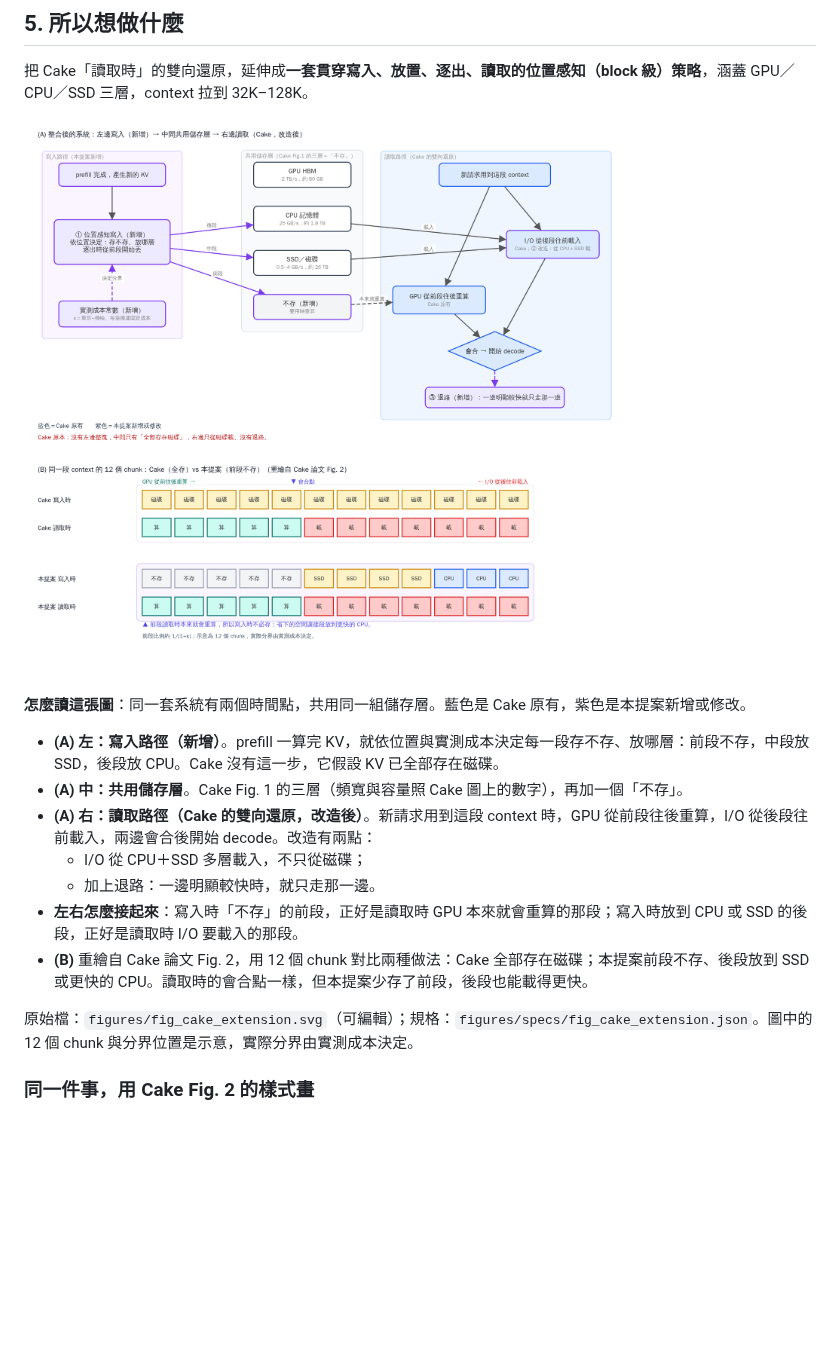
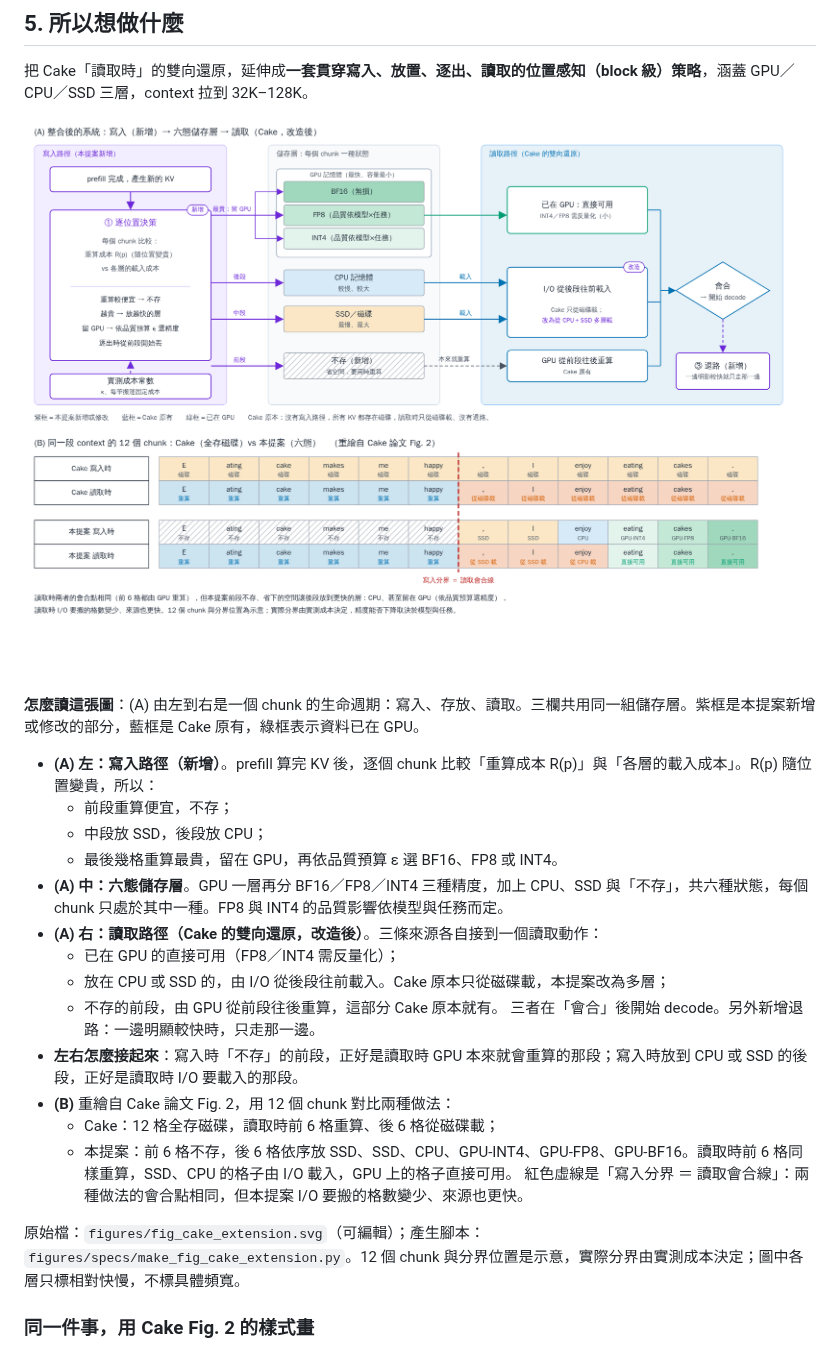
Before and after one commit to s990093/paper-hierarchical-kv-state, a Markdown page: docs/DIRECTION_CAKE_EXTENSION.md, the part around the change. Drawn GitHub-style; pictures changed too: figures/fig_cake_extension.png; blank space fills up the shorter version.

```diff
--- a/docs/DIRECTION_CAKE_EXTENSION.md
+++ b/docs/DIRECTION_CAKE_EXTENSION.md
@@ -52,17 +52,25 @@
 
 ![架構圖：以 Cake 為基底的位置感知 KV 分層](../figures/fig_cake_extension.png)
 
-**怎麼讀這張圖**：同一套系統有兩個時間點，共用同一組儲存層。藍色是 Cake 原有，紫色是本提案新增或修改。
+**怎麼讀這張圖**：(A) 由左到右是一個 chunk 的生命週期：寫入、存放、讀取。三欄共用同一組儲存層。紫框是本提案新增或修改的部分，藍框是 Cake 原有，綠框表示資料已在 GPU。
 
-- **(A) 左：寫入路徑（新增）**。prefill 一算完 KV，就依位置與實測成本決定每一段存不存、放哪層：前段不存，中段放 SSD，後段放 CPU。Cake 沒有這一步，它假設 KV 已全部存在磁碟。
-- **(A) 中：共用儲存層**。Cake Fig. 1 的三層（頻寬與容量照 Cake 圖上的數字），再加一個「不存」。
-- **(A) 右：讀取路徑（Cake 的雙向還原，改造後）**。新請求用到這段 context 時，GPU 從前段往後重算，I/O 從後段往前載入，兩邊會合後開始 decode。改造有兩點：
-    - I/O 從 CPU＋SSD 多層載入，不只從磁碟；
-    - 加上退路：一邊明顯較快時，就只走那一邊。
+- **(A) 左：寫入路徑（新增）**。prefill 算完 KV 後，逐個 chunk 比較「重算成本 R(p)」與「各層的載入成本」。R(p) 隨位置變貴，所以：
+    - 前段重算便宜，不存；
+    - 中段放 SSD，後段放 CPU；
+    - 最後幾格重算最貴，留在 GPU，再依品質預算 ε 選 BF16、FP8 或 INT4。
+- **(A) 中：六態儲存層**。GPU 一層再分 BF16／FP8／INT4 三種精度，加上 CPU、SSD 與「不存」，共六種狀態，每個 chunk 只處於其中一種。FP8 與 INT4 的品質影響依模型與任務而定。
+- **(A) 右：讀取路徑（Cake 的雙向還原，改造後）**。三條來源各自接到一個讀取動作：
+    - 已在 GPU 的直接可用（FP8／INT4 需反量化）；
+    - 放在 CPU 或 SSD 的，由 I/O 從後段往前載入。Cake 原本只從磁碟載，本提案改為多層；
+    - 不存的前段，由 GPU 從前段往後重算，這部分 Cake 原本就有。
+    三者在「會合」後開始 decode。另外新增退路：一邊明顯較快時，只走那一邊。
 - **左右怎麼接起來**：寫入時「不存」的前段，正好是讀取時 GPU 本來就會重算的那段；寫入時放到 CPU 或 SSD 的後段，正好是讀取時 I/O 要載入的那段。
-- **(B)** 重繪自 Cake 論文 Fig. 2，用 12 個 chunk 對比兩種做法：Cake 全部存在磁碟；本提案前段不存、後段放到 SSD 或更快的 CPU。讀取時的會合點一樣，但本提案少存了前段，後段也能載得更快。
+- **(B)** 重繪自 Cake 論文 Fig. 2，用 12 個 chunk 對比兩種做法：
+    - Cake：12 格全存磁碟，讀取時前 6 格重算、後 6 格從磁碟載；
+    - 本提案：前 6 格不存，後 6 格依序放 SSD、SSD、CPU、GPU-INT4、GPU-FP8、GPU-BF16。讀取時前 6 格同樣重算，SSD、CPU 的格子由 I/O 載入，GPU 上的格子直接可用。
+    紅色虛線是「寫入分界 ＝ 讀取會合線」：兩種做法的會合點相同，但本提案 I/O 要搬的格數變少、來源也更快。
 
-原始檔：`figures/fig_cake_extension.svg`（可編輯）；規格：`figures/specs/fig_cake_extension.json`。圖中的 12 個 chunk 與分界位置是示意，實際分界由實測成本決定。
+原始檔：`figures/fig_cake_extension.svg`（可編輯）；產生腳本：`figures/specs/make_fig_cake_extension.py`。12 個 chunk 與分界位置是示意，實際分界由實測成本決定；圖中各層只標相對快慢，不標具體頻寬。
 
 ### 同一件事，用 Cake Fig. 2 的樣式畫
 
```
Also changed, not shown: 3 other files.
